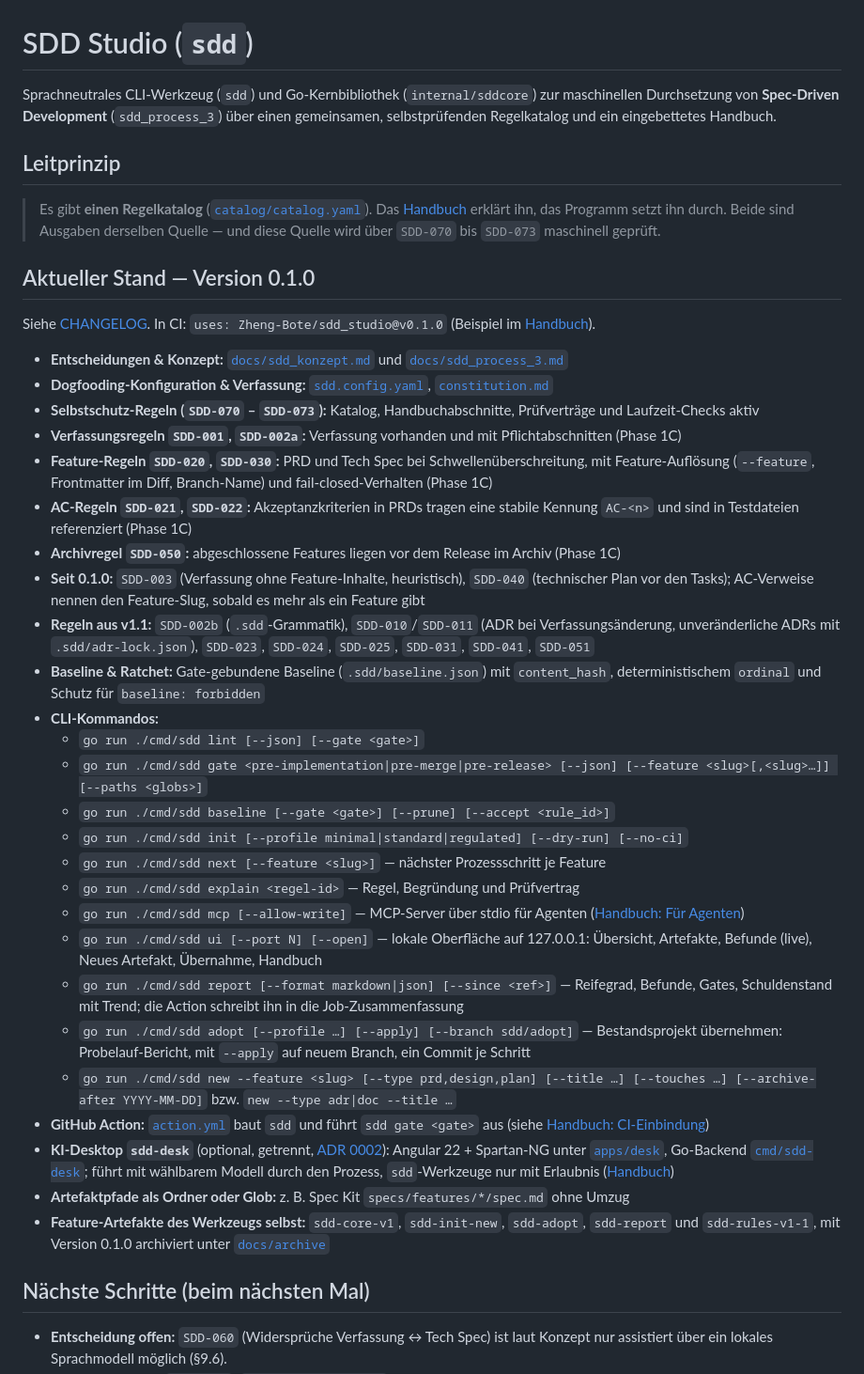
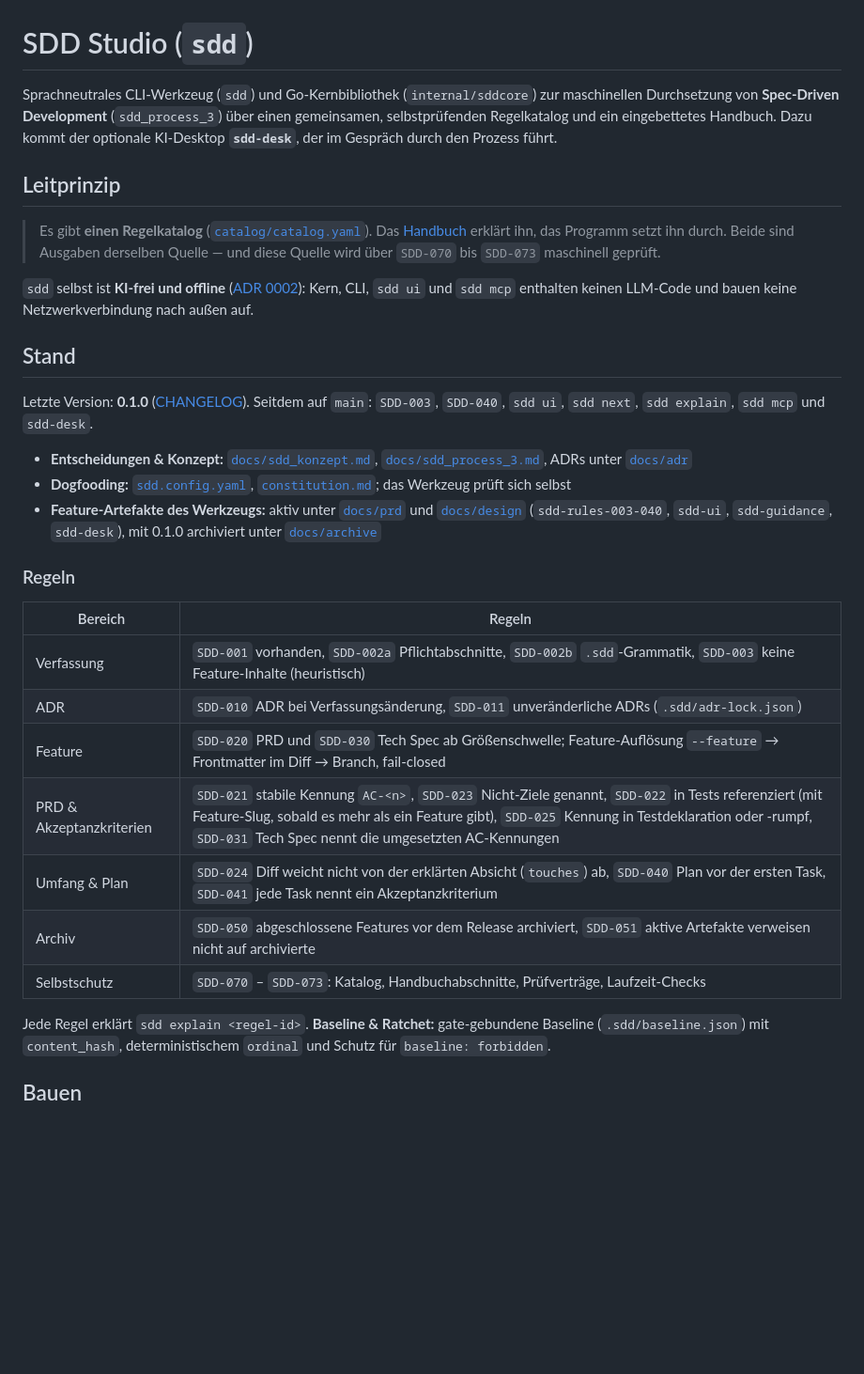
Before and after one commit to Zheng-Bote/sdd_studio, a Markdown page: README.md, the part around one of its changes. Shown at 94% size. Drawn GitHub-style; blank space fills up the shorter version.

Commit message:
docs: bring README up to date, describe sdd-desk setup and start
Co-Authored-By: Claude Opus 5.5 <noreply@anthropic.com>

```diff
--- a/README.md
+++ b/README.md
@@ -1,43 +1,34 @@
 # SDD Studio (`sdd`)
 
-Sprachneutrales CLI-Werkzeug (`sdd`) und Go-Kernbibliothek (`internal/sddcore`) zur maschinellen Durchsetzung von **Spec-Driven Development** (`sdd_process_3`) über einen gemeinsamen, selbstprüfenden Regelkatalog und ein eingebettetes Handbuch.
+Sprachneutrales CLI-Werkzeug (`sdd`) und Go-Kernbibliothek (`internal/sddcore`) zur maschinellen Durchsetzung von **Spec-Driven Development** (`sdd_process_3`) über einen gemeinsamen, selbstprüfenden Regelkatalog und ein eingebettetes Handbuch. Dazu kommt der optionale KI-Desktop **`sdd-desk`**, der im Gespräch durch den Prozess führt.
 
 ## Leitprinzip
 
 > Es gibt **einen Regelkatalog** ([`catalog/catalog.yaml`](catalog/catalog.yaml)). Das [Handbuch](handbuch/03-mechanismen.md) erklärt ihn, das Programm setzt ihn durch. Beide sind Ausgaben derselben Quelle — und diese Quelle wird über `SDD-070` bis `SDD-073` maschinell geprüft.
 
-## Aktueller Stand — Version 0.1.0
+`sdd` selbst ist **KI-frei und offline** ([ADR 0002](docs/adr/0002-optionaler-ki-desktop-getrennt-vom-ki-freien-sdd.md)): Kern, CLI, `sdd ui` und `sdd mcp` enthalten keinen LLM-Code und bauen keine Netzwerkverbindung nach außen auf.
 
-Siehe [CHANGELOG](CHANGELOG.md). In CI: `uses: Zheng-Bote/sdd_studio@v0.1.0` (Beispiel im [Handbuch](handbuch/03-mechanismen.md#ci-einbindung)).
+## Stand
 
+Letzte Version: **0.1.0** ([CHANGELOG](CHANGELOG.md)). Seitdem auf `main`: `SDD-003`, `SDD-040`, `sdd ui`, `sdd next`, `sdd explain`, `sdd mcp` und `sdd-desk`.
 
-- **Entscheidungen & Konzept:** [`docs/sdd_konzept.md`](docs/sdd_konzept.md) und [`docs/sdd_process_3.md`](docs/sdd_process_3.md)
-- **Dogfooding-Konfiguration & Verfassung:** [`sdd.config.yaml`](sdd.config.yaml), [`constitution.md`](constitution.md)
-- **Selbstschutz-Regeln (`SDD-070` – `SDD-073`):** Katalog, Handbuchabschnitte, Prüfverträge und Laufzeit-Checks aktiv
-- **Verfassungsregeln `SDD-001`, `SDD-002a`:** Verfassung vorhanden und mit Pflichtabschnitten (Phase 1C)
-- **Feature-Regeln `SDD-020`, `SDD-030`:** PRD und Tech Spec bei Schwellenüberschreitung, mit Feature-Auflösung (`--feature`, Frontmatter im Diff, Branch-Name) und fail-closed-Verhalten (Phase 1C)
-- **AC-Regeln `SDD-021`, `SDD-022`:** Akzeptanzkriterien in PRDs tragen eine stabile Kennung `AC-<n>` und sind in Testdateien referenziert (Phase 1C)
-- **Archivregel `SDD-050`:** abgeschlossene Features liegen vor dem Release im Archiv (Phase 1C)
-- **Seit 0.1.0:** `SDD-003` (Verfassung ohne Feature-Inhalte, heuristisch), `SDD-040` (technischer Plan vor den Tasks); AC-Verweise nennen den Feature-Slug, sobald es mehr als ein Feature gibt
-- **Regeln aus v1.1:** `SDD-002b` (`.sdd`-Grammatik), `SDD-010`/`SDD-011` (ADR bei Verfassungsänderung, unveränderliche ADRs mit `.sdd/adr-lock.json`), `SDD-023`, `SDD-024`, `SDD-025`, `SDD-031`, `SDD-041`, `SDD-051`
-- **Baseline & Ratchet:** Gate-gebundene Baseline (`.sdd/baseline.json`) mit `content_hash`, deterministischem `ordinal` und Schutz für `baseline: forbidden`
-- **CLI-Kommandos:**
-  - `go run ./cmd/sdd lint [--json] [--gate <gate>]`
-  - `go run ./cmd/sdd gate <pre-implementation|pre-merge|pre-release> [--json] [--feature <slug>[,<slug>…]] [--paths <globs>]`
-  - `go run ./cmd/sdd baseline [--gate <gate>] [--prune] [--accept <rule_id>]`
-  - `go run ./cmd/sdd init [--profile minimal|standard|regulated] [--dry-run] [--no-ci]`
-  - `go run ./cmd/sdd next [--feature <slug>]` — nächster Prozessschritt je Feature
-  - `go run ./cmd/sdd explain <regel-id>` — Regel, Begründung und Prüfvertrag
-  - `go run ./cmd/sdd mcp [--allow-write]` — MCP-Server über stdio für Agenten ([Handbuch: Für Agenten](handbuch/04-agenten.md))
-  - `go run ./cmd/sdd ui [--port N] [--open]` — lokale Oberfläche auf 127.0.0.1: Übersicht, Artefakte, Befunde (live), Neues Artefakt, Übernahme, Handbuch
-  - `go run ./cmd/sdd report [--format markdown|json] [--since <ref>]` — Reifegrad, Befunde, Gates, Schuldenstand mit Trend; die Action schreibt ihn in die Job-Zusammenfassung
-  - `go run ./cmd/sdd adopt [--profile …] [--apply] [--branch sdd/adopt]` — Bestandsprojekt übernehmen: Probelauf-Bericht, mit `--apply` auf neuem Branch, ein Commit je Schritt
-  - `go run ./cmd/sdd new --feature <slug> [--type prd,design,plan] [--title …] [--touches …] [--archive-after YYYY-MM-DD]` bzw. `new --type adr|doc --title …`
-- **GitHub Action:** [`action.yml`](action.yml) baut `sdd` und führt `sdd gate <gate>` aus (siehe [Handbuch: CI-Einbindung](handbuch/03-mechanismen.md#ci-einbindung))
-- **KI-Desktop `sdd-desk`** (optional, getrennt, [ADR 0002](docs/adr/0002-optionaler-ki-desktop-getrennt-vom-ki-freien-sdd.md)): Angular 22 + Spartan-NG unter [`apps/desk`](apps/desk), Go-Backend [`cmd/sdd-desk`](cmd/sdd-desk); führt mit wählbarem Modell durch den Prozess, `sdd`-Werkzeuge nur mit Erlaubnis ([Handbuch](handbuch/04-agenten.md#sdd-desk))
-- **Artefaktpfade als Ordner oder Glob:** z. B. Spec Kit `specs/features/*/spec.md` ohne Umzug
-- **Feature-Artefakte des Werkzeugs selbst:** `sdd-core-v1`, `sdd-init-new`, `sdd-adopt`, `sdd-report` und `sdd-rules-v1-1`, mit Version 0.1.0 archiviert unter [`docs/archive`](docs/archive)
+- **Entscheidungen & Konzept:** [`docs/sdd_konzept.md`](docs/sdd_konzept.md), [`docs/sdd_process_3.md`](docs/sdd_process_3.md), ADRs unter [`docs/adr`](docs/adr)
+- **Dogfooding:** [`sdd.config.yaml`](sdd.config.yaml), [`constitution.md`](constitution.md); das Werkzeug prüft sich selbst
+- **Feature-Artefakte des Werkzeugs:** aktiv unter [`docs/prd`](docs/prd) und [`docs/design`](docs/design) (`sdd-rules-003-040`, `sdd-ui`, `sdd-guidance`, `sdd-desk`), mit 0.1.0 archiviert unter [`docs/archive`](docs/archive)
 
-## Nächste Schritte (beim nächsten Mal)
+### Regeln
 
-- **Entscheidung offen:** `SDD-060` (Widersprüche Verfassung ↔ Tech Spec) ist laut Konzept nur assistiert über ein lokales Sprachmodell möglich (§9.6).
+| Bereich | Regeln |
+|---|---|
+| Verfassung | `SDD-001` vorhanden, `SDD-002a` Pflichtabschnitte, `SDD-002b` `.sdd`-Grammatik, `SDD-003` keine Feature-Inhalte (heuristisch) |
+| ADR | `SDD-010` ADR bei Verfassungsänderung, `SDD-011` unveränderliche ADRs (`.sdd/adr-lock.json`) |
+| Feature | `SDD-020` PRD und `SDD-030` Tech Spec ab Größenschwelle; Feature-Auflösung `--feature` → Frontmatter im Diff → Branch, fail-closed |
+| PRD & Akzeptanzkriterien | `SDD-021` stabile Kennung `AC-<n>`, `SDD-023` Nicht-Ziele genannt, `SDD-022` in Tests referenziert (mit Feature-Slug, sobald es mehr als ein Feature gibt), `SDD-025` Kennung in Testdeklaration oder -rumpf, `SDD-031` Tech Spec nennt die umgesetzten AC-Kennungen |
+| Umfang & Plan | `SDD-024` Diff weicht nicht von der erklärten Absicht (`touches`) ab, `SDD-040` Plan vor der ersten Task, `SDD-041` jede Task nennt ein Akzeptanzkriterium |
+| Archiv | `SDD-050` abgeschlossene Features vor dem Release archiviert, `SDD-051` aktive Artefakte verweisen nicht auf archivierte |
+| Selbstschutz | `SDD-070` – `SDD-073`: Katalog, Handbuchabschnitte, Prüfverträge, Laufzeit-Checks |
+
+Jede Regel erklärt `sdd explain <regel-id>`. **Baseline & Ratchet:** gate-gebundene Baseline (`.sdd/baseline.json`) mit `content_hash`, deterministischem `ordinal` und Schutz für `baseline: forbidden`.
+
+## Bauen
+
```
Also changed, not shown: other parts of README.md (+112 -0 lines).
